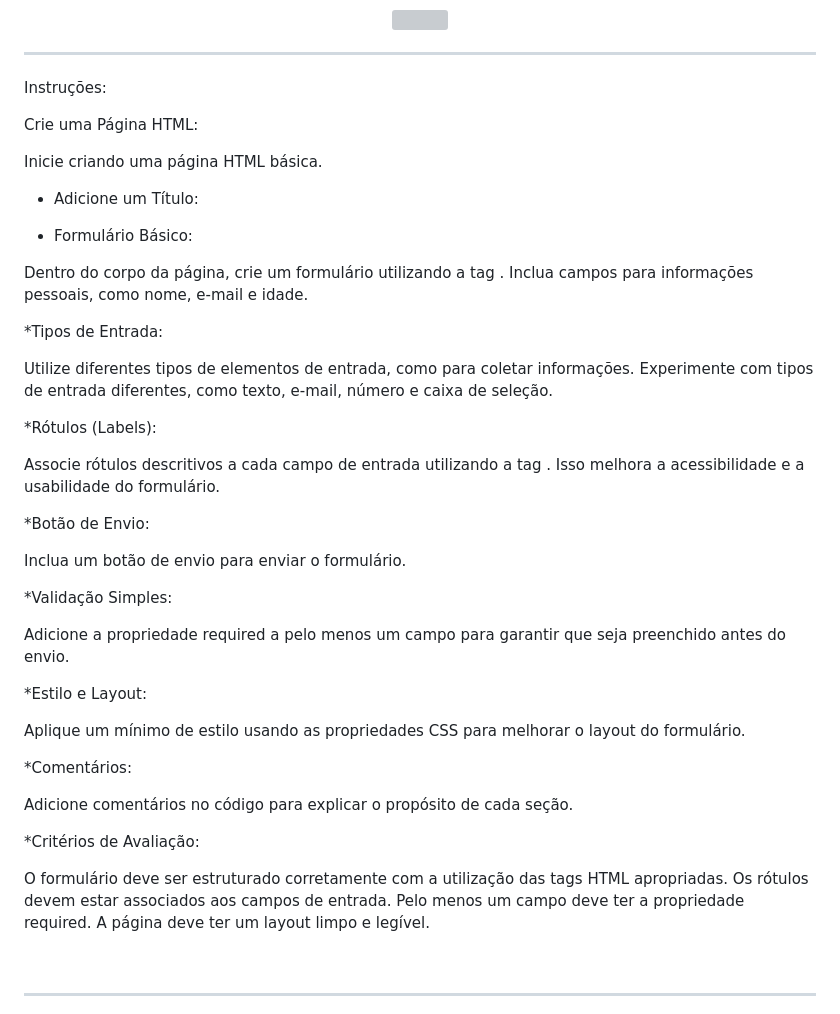
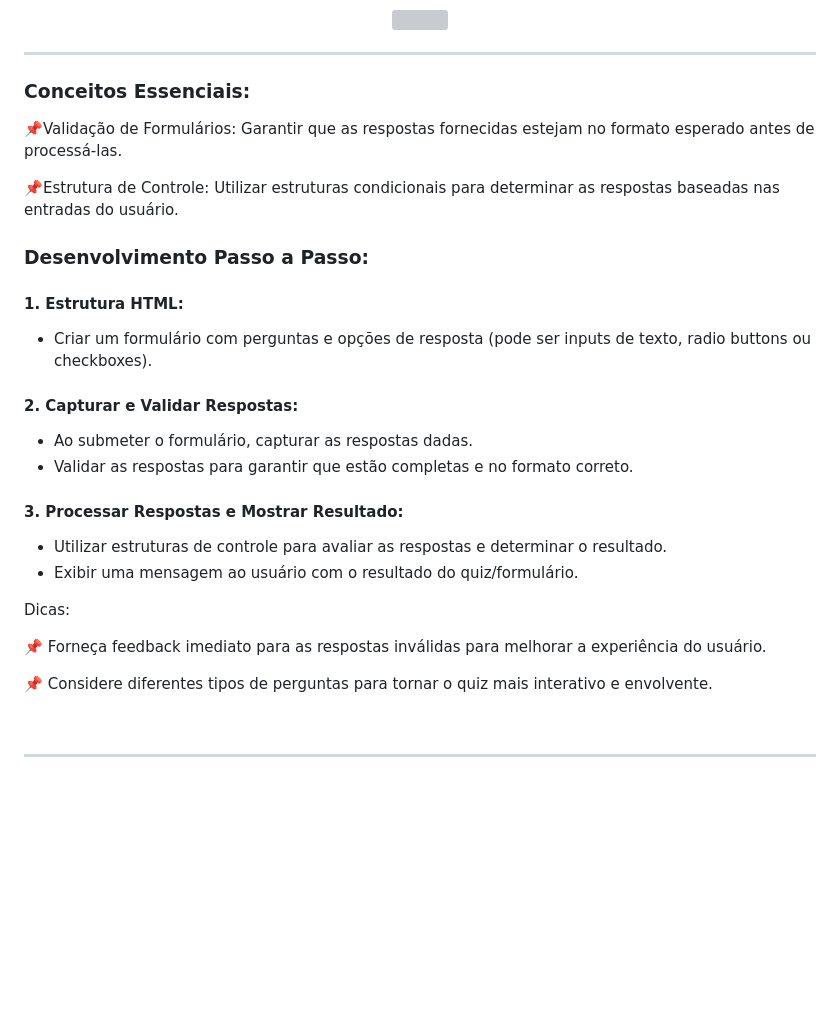
Before and after one commit to RaizerTechDev/formulariostackX-dev, a Markdown page: README.md, the part around the change. GitHub-like rendering; blank space fills up the shorter version; grey boxes are pictures that could not be loaded.

```diff
--- a/README.md
+++ b/README.md
@@ -19,50 +19,30 @@
 ***
 <div align="left">
 
-Instruções:
+### Conceitos Essenciais:
 
-Crie uma Página HTML:
+📌Validação de Formulários: Garantir que as respostas fornecidas estejam no formato esperado antes de processá-las.
 
-Inicie criando uma página HTML básica.
+📌Estrutura de Controle: Utilizar estruturas condicionais para determinar as respostas baseadas nas entradas do usuário.
 
-* Adicione um Título:
+### Desenvolvimento Passo a Passo:
 
-* Formulário Básico:
+#### 1. Estrutura HTML:
+- Criar um formulário com perguntas e opções de resposta (pode ser inputs de texto, radio buttons ou checkboxes).
 
-Dentro do corpo da página, crie um formulário utilizando a tag <form>.
-Inclua campos para informações pessoais, como nome, e-mail e idade.
+#### 2. Capturar e Validar Respostas:
+- Ao submeter o formulário, capturar as respostas dadas.
+- Validar as respostas para garantir que estão completas e no formato correto.
 
-*Tipos de Entrada:
+#### 3. Processar Respostas e Mostrar Resultado:
+- Utilizar estruturas de controle para avaliar as respostas e determinar o resultado.
+- Exibir uma mensagem ao usuário com o resultado do quiz/formulário.
 
-Utilize diferentes tipos de elementos de entrada, como <input> para coletar informações.
-Experimente com tipos de entrada diferentes, como texto, e-mail, número e caixa de seleção.
+Dicas:
 
-*Rótulos (Labels):
+📌 Forneça feedback imediato para as respostas inválidas para melhorar a experiência do usuário.
 
-Associe rótulos descritivos a cada campo de entrada utilizando a tag <label>. Isso melhora a acessibilidade e a usabilidade do formulário.
-
-*Botão de Envio:
-
-Inclua um botão de envio <input type="submit"> para enviar o formulário.
-
-*Validação Simples:
-
-Adicione a propriedade required a pelo menos um campo para garantir que seja preenchido antes do envio.
-
-*Estilo e Layout:
-
-Aplique um mínimo de estilo usando as propriedades CSS para melhorar o layout do formulário.
-
-*Comentários:
-
-Adicione comentários no código para explicar o propósito de cada seção.
-
-*Critérios de Avaliação:
-
-O formulário deve ser estruturado corretamente com a utilização das tags HTML apropriadas.
-Os rótulos devem estar associados aos campos de entrada.
-Pelo menos um campo deve ter a propriedade required.
-A página deve ter um layout limpo e legível.
+📌 Considere diferentes tipos de perguntas para tornar o quiz mais interativo e envolvente.
 
 <div align="left">
 
```
